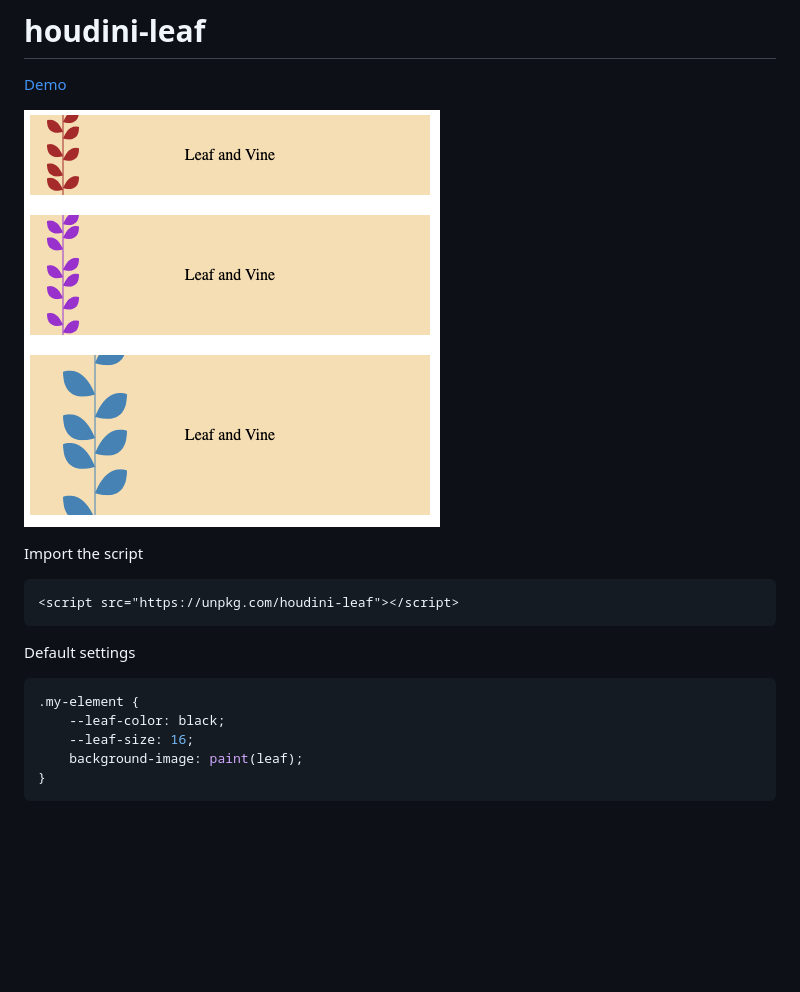
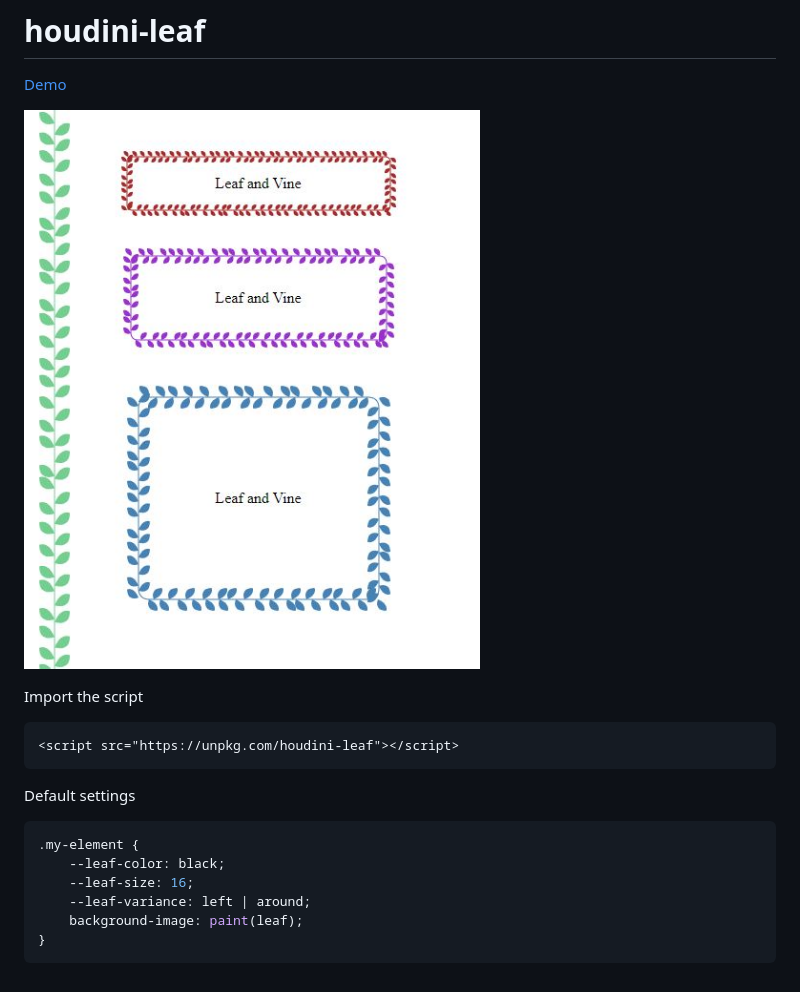
Before and after one commit to zhenyanghua/houdini, a Markdown page: leaf/README.md, the part around the change. Drawn GitHub-style; pictures changed too: leaf/demo.JPG (added), leaf/houdini-leaf-demo.png (deleted); blank space fills up the shorter version.

Commit message:
Added variance

````diff
--- a/leaf/README.md
+++ b/leaf/README.md
@@ -2,7 +2,7 @@
 
 [Demo](https://codepen.io/zhua/pen/LYRxxJK)
 
-![Three boxes with leaf and vine in the background](houdini-leaf-demo.png)
+![Three boxes with leaf and vine in the background](demo.JPG)
 
 Import the script
 ```html
@@ -14,6 +14,7 @@ Default settings
 .my-element {
     --leaf-color: black;
     --leaf-size: 16;
+    --leaf-variance: left | around;
     background-image: paint(leaf);
 }
 ```
````
Also changed, not shown: 3 other files.
